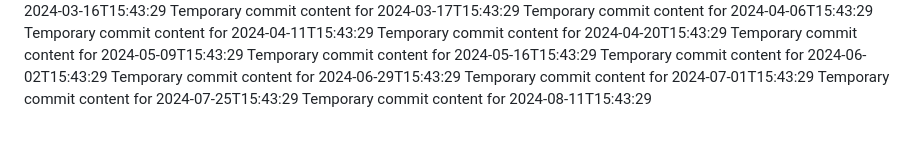
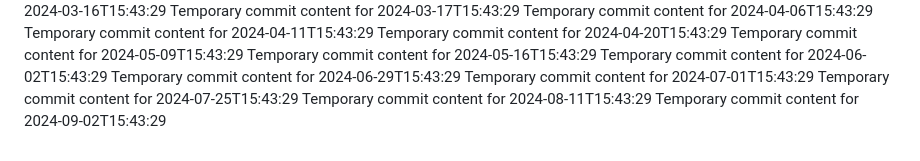
Before and after one commit to Genz0819/alpha-360-s, a Markdown page: report.md, the part around the change. Rendered like a GitHub page.

```diff
--- a/report.md
+++ b/report.md
@@ -65,3 +65,4 @@ Temporary commit content for 2024-06-29T15:43:29
 Temporary commit content for 2024-07-01T15:43:29
 Temporary commit content for 2024-07-25T15:43:29
 Temporary commit content for 2024-08-11T15:43:29
+Temporary commit content for 2024-09-02T15:43:29
```
